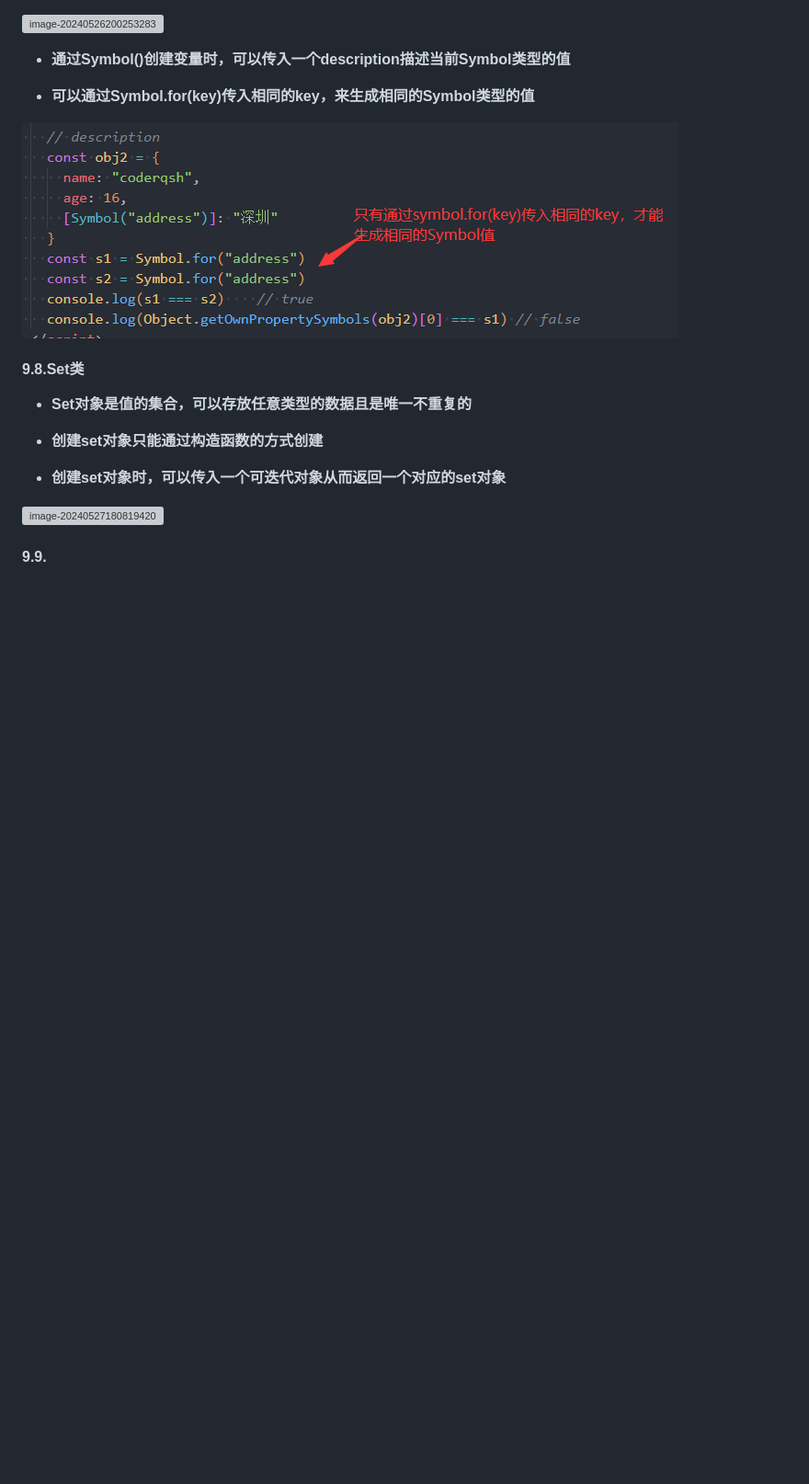
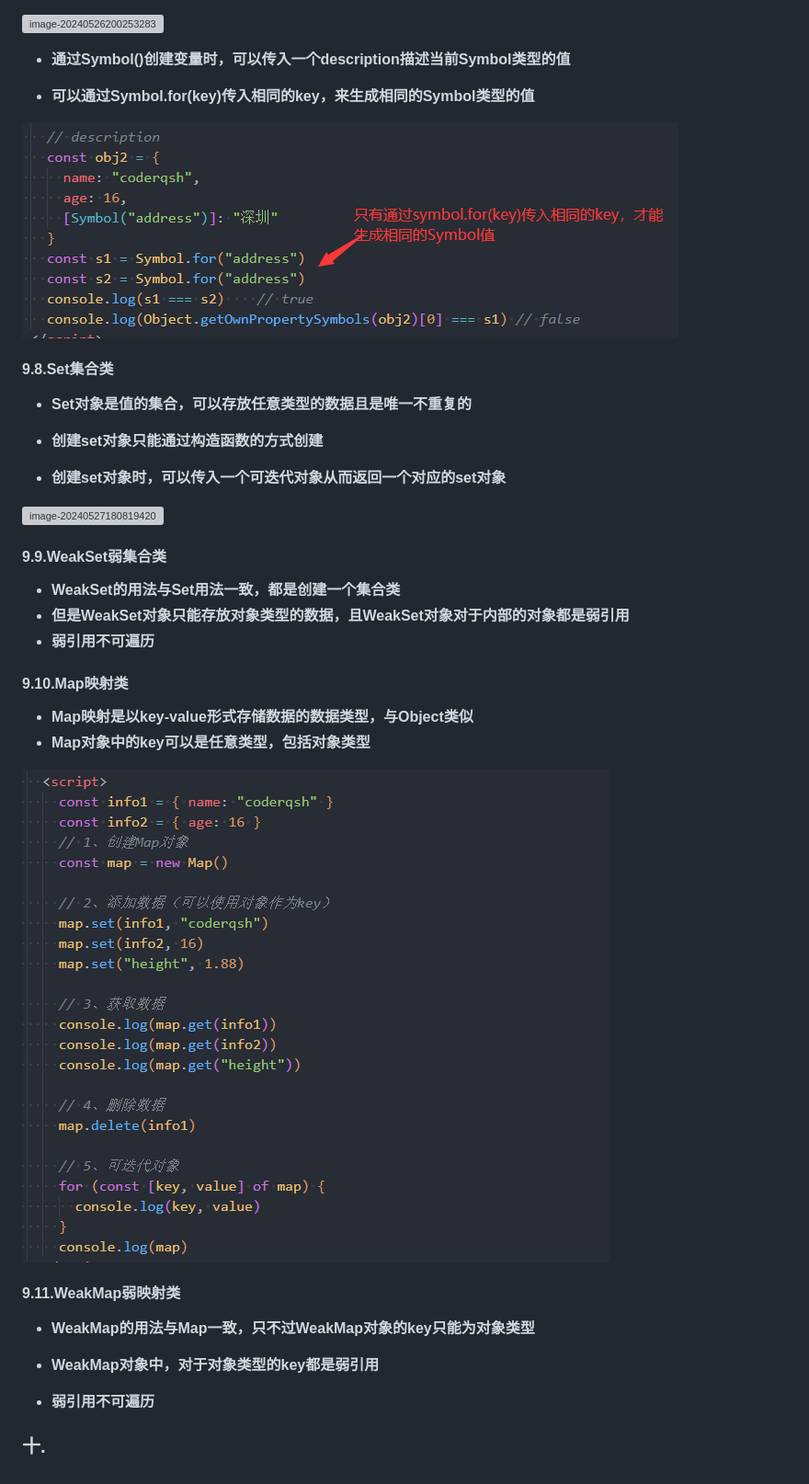
Before and after one commit to CoderQSH66/JS-detail, a Markdown page: JS高级（detail）.md, the part around the change. Shown: that part at 92% size. GitHub-like rendering; pictures changed too: IMG_MD/image-20240527230137056.png (added); blank space fills up the shorter version; grey boxes are pictures that could not be loaded.

```diff
--- a/JS高级（detail）.md
+++ b/JS高级（detail）.md
@@ -501,7 +501,7 @@
 
 ![image-20240526200925370](./IMG_MD/image-20240526200925370.png)
 
-#### 9.8.Set类
+#### 9.8.Set集合类
 
 - **<font color='red'>Set对象是值的集合，可以存放任意类型的数据且是唯一不重复的</font>**
 - **<font color='red'>创建set对象只能通过构造函数的方式创建</font>**
@@ -510,4 +510,24 @@
 
 ![image-20240527180819420](./IMG_MD/image-20240527180819420.png)
 
-#### 9.9.
+#### 9.9.WeakSet弱集合类
+
+- **WeakSet的用法与Set用法一致，都是<font color='red'>创建一个集合类</font>**
+- **但是<font color='red'>WeakSet对象只能存放对象类型的数据</font>，且WeakSet对象<font color='red'>对于内部的对象都是弱引用</font>**
+- **<font color='red'>弱引用不可遍历</font>**
+
+#### 9.10.Map映射类
+
+- **<font color='red'>Map映射是以key-value形式存储数据的数据类型，与Object类似</font>**
+- **Map对象中的<font color='red'>key可以是任意类型</font>，包括对象类型**
+
+![image-20240527230137056](./IMG_MD/image-20240527230137056.png)
+
+#### 9.11.WeakMap弱映射类
+
+- **WeakMap的用法与Map一致，只不过<font color='red'>WeakMap对象的key只能为对象类型</font>**
+- **WeakMap对象中，对于<font color='red'>对象类型的key都是弱引用</font>**
+
+- **<font color='red'>弱引用不可遍历</font>**
+
+### 十.
```
Also changed, not shown: 1 other file.
